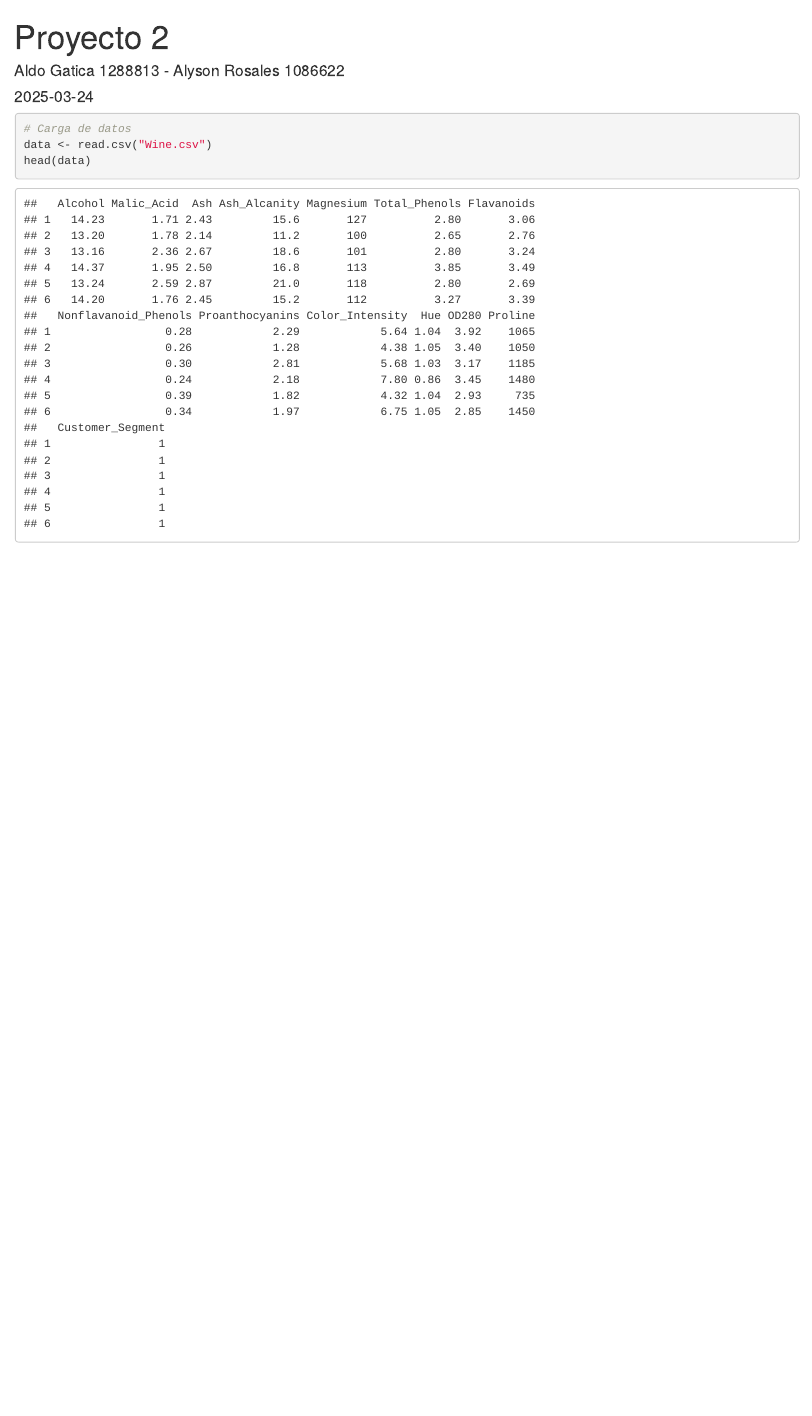
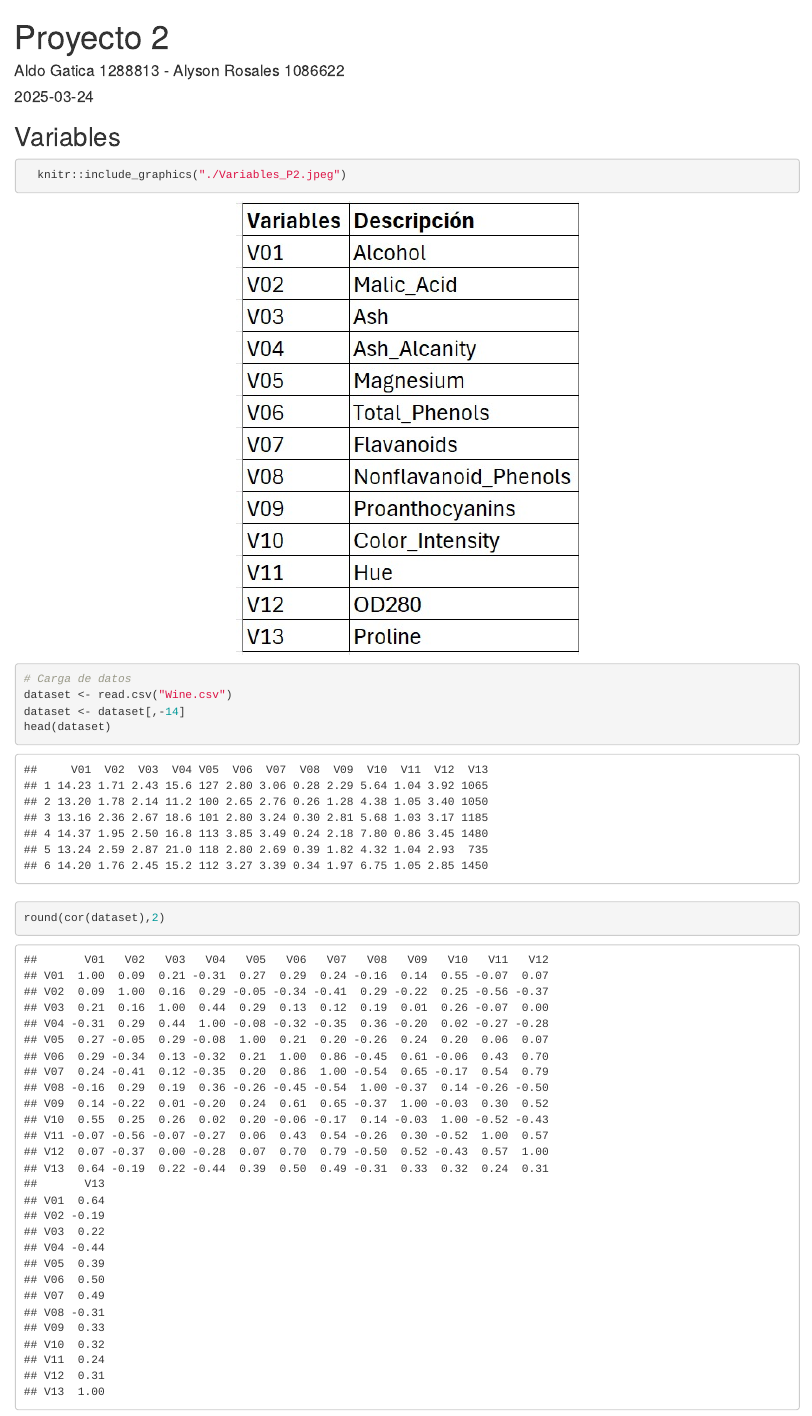
Before and after one commit to AldoGatica123/economics-statistics-proj01, an R Markdown document (proyecto_02/Proyecto02.Rmd): the page in a window 1100 px wide, from its top. The pictures show the output file proyecto_02/Proyecto02.html that the author committed with the source, opened offline.

Commit message:
Variables agregadas

````diff
--- a/proyecto_02/Proyecto02.Rmd
+++ b/proyecto_02/Proyecto02.Rmd
@@ -10,9 +10,22 @@ knitr::opts_chunk$set(echo = TRUE)
 library(lmtest)
 ```
 
+## Variables
+
+```{r,out,width="150", fig.align="center"}
+  knitr::include_graphics("./Variables_P2.jpeg")
+```
+
 
 ```{r}
 # Carga de datos
-data <- read.csv("Wine.csv")
-head(data)
+dataset <- read.csv("Wine.csv")
+dataset <- dataset[,-14]
+head(dataset)
 ```
+
+#
+
+```{r}
+round(cor(dataset),2)
+```
--- a/proyecto_02/Wine.csv
+++ b/proyecto_02/Wine.csv
@@ -1,4 +1,4 @@
-Alcohol,Malic_Acid,Ash,Ash_Alcanity,Magnesium,Total_Phenols,Flavanoids,Nonflavanoid_Phenols,Proanthocyanins,Color_Intensity,Hue,OD280,Proline,Customer_Segment
+V01,V02,V03,V04,V05,V06,V07,V08,V09,V10,V11,V12,V13,V14
 14.23,1.71,2.43,15.6,127,2.8,3.06,0.28,2.29,5.64,1.04,3.92,1065,1
 13.2,1.78,2.14,11.2,100,2.65,2.76,0.26,1.28,4.38,1.05,3.4,1050,1
 13.16,2.36,2.67,18.6,101,2.8,3.24,0.3,2.81,5.68,1.03,3.17,1185,1
````
Also changed, not shown: proyecto_02/Proyecto02.html, proyecto_02/Variables_P2.jpeg (added), 1 other file.
